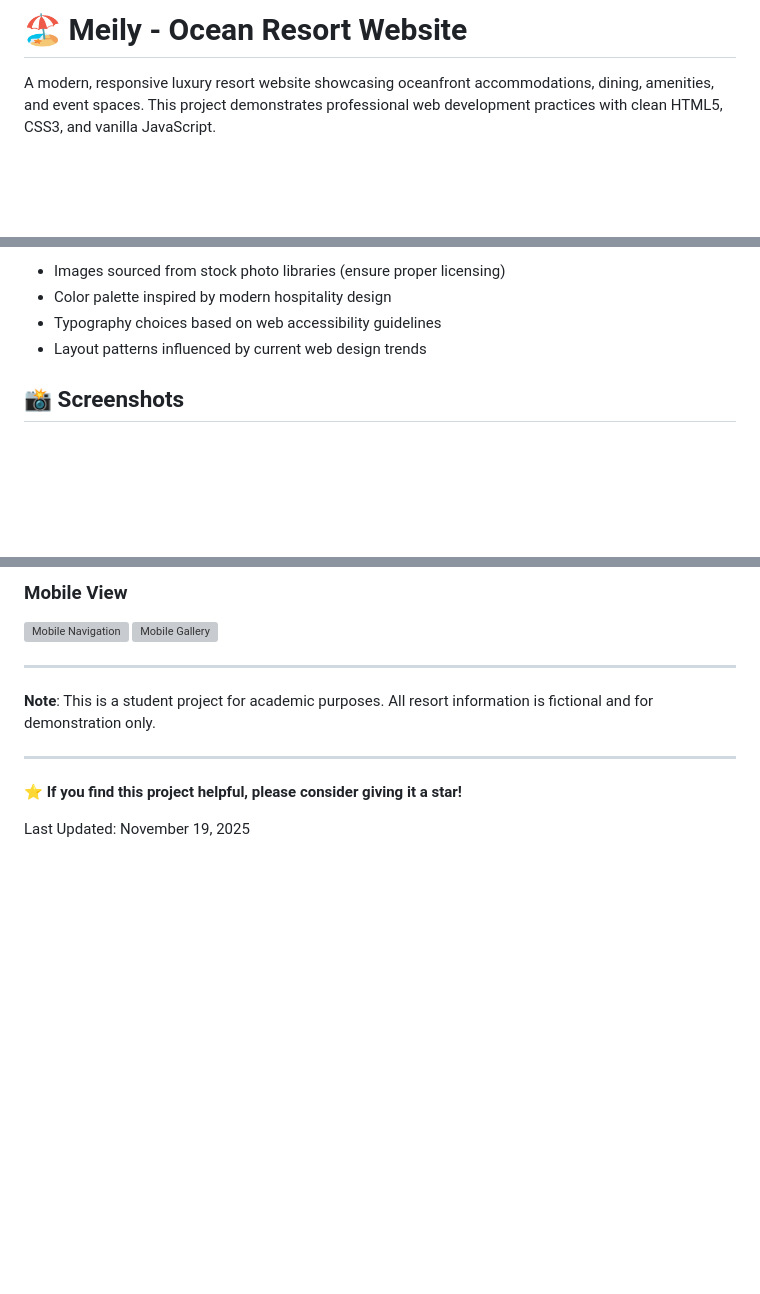
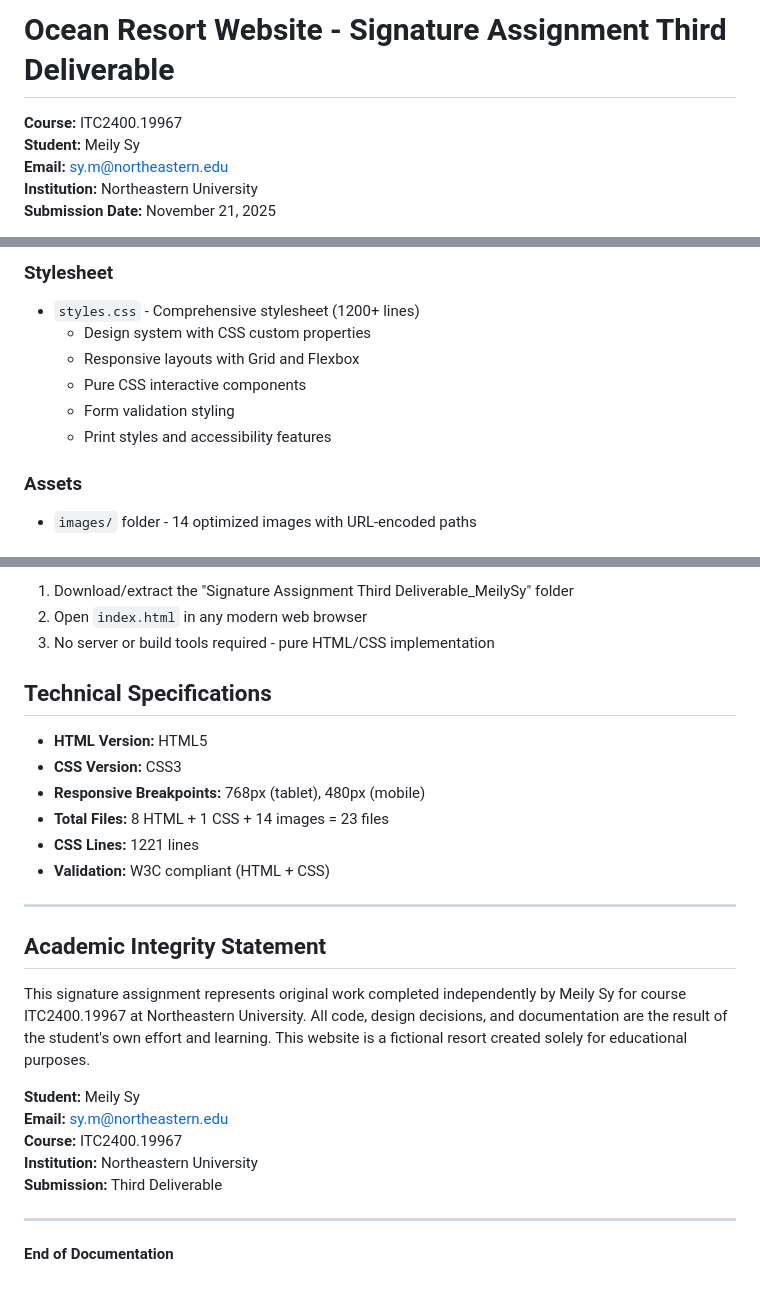
Before and after one commit to meilysy/Meily-OceanResort, a Markdown page: README.md, 3 parts joined by grey strips. Drawn GitHub-style; blank space fills up the shorter version; grey boxes are pictures that could not be loaded.

```diff
--- a/README.md
+++ b/README.md
@@ -1,4 +1,8 @@
-# 🏖️ Meily - Ocean Resort Website
+# Ocean Resort Website - Signature Assignment Third Deliverable
 
-A modern, responsive luxury resort website showcasing oceanfront accommodations, dining, amenities, and event spaces. This project demonstrates professional web development practices with clean HTML5, CSS3, and vanilla JavaScript.
+**Course:** ITC2400.19967
+**Student:** Meily Sy
+**Email:** sy.m@northeastern.edu
+**Institution:** Northeastern University
+**Submission Date:** November 21, 2025
 
@@ -332,8 +373,12 @@ This project is created for educational purposes as part of coursework at Northe
 
-- Images sourced from stock photo libraries (ensure proper licensing)
-- Color palette inspired by modern hospitality design
-- Typography choices based on web accessibility guidelines
-- Layout patterns influenced by current web design trends
+### Stylesheet
+- `styles.css` - Comprehensive stylesheet (1200+ lines)
+  - Design system with CSS custom properties
+  - Responsive layouts with Grid and Flexbox
+  - Pure CSS interactive components
+  - Form validation styling
+  - Print styles and accessibility features
 
-## 📸 Screenshots
+### Assets
+- `images/` folder - 14 optimized images with URL-encoded paths
 
@@ -343,14 +386,29 @@ This project is created for educational purposes as part of coursework at Northe
 
-### Mobile View
-![Mobile Navigation](screenshots/mobile-nav.png)
-![Mobile Gallery](screenshots/mobile-gallery.png)
+1. Download/extract the "Signature Assignment Third Deliverable_MeilySy" folder
+2. Open `index.html` in any modern web browser
+3. No server or build tools required - pure HTML/CSS implementation
+
+## Technical Specifications
+
+- **HTML Version:** HTML5
+- **CSS Version:** CSS3
+- **Responsive Breakpoints:** 768px (tablet), 480px (mobile)
+- **Total Files:** 8 HTML + 1 CSS + 14 images = 23 files
+- **CSS Lines:** 1221 lines
+- **Validation:** W3C compliant (HTML + CSS)
 
 ---
 
-**Note**: This is a student project for academic purposes. All resort information is fictional and for demonstration only.
+## Academic Integrity Statement
+
+This signature assignment represents original work completed independently by Meily Sy for course ITC2400.19967 at Northeastern University. All code, design decisions, and documentation are the result of the student's own effort and learning. This website is a fictional resort created solely for educational purposes.
+
+**Student:** Meily Sy
+**Email:** sy.m@northeastern.edu
+**Course:** ITC2400.19967
+**Institution:** Northeastern University
+**Submission:** Third Deliverable
 
 ---
 
-⭐ **If you find this project helpful, please consider giving it a star!**
-
-Last Updated: November 19, 2025
+**End of Documentation**
```
Also changed, not shown: other parts of README.md (+108 -73 lines).
